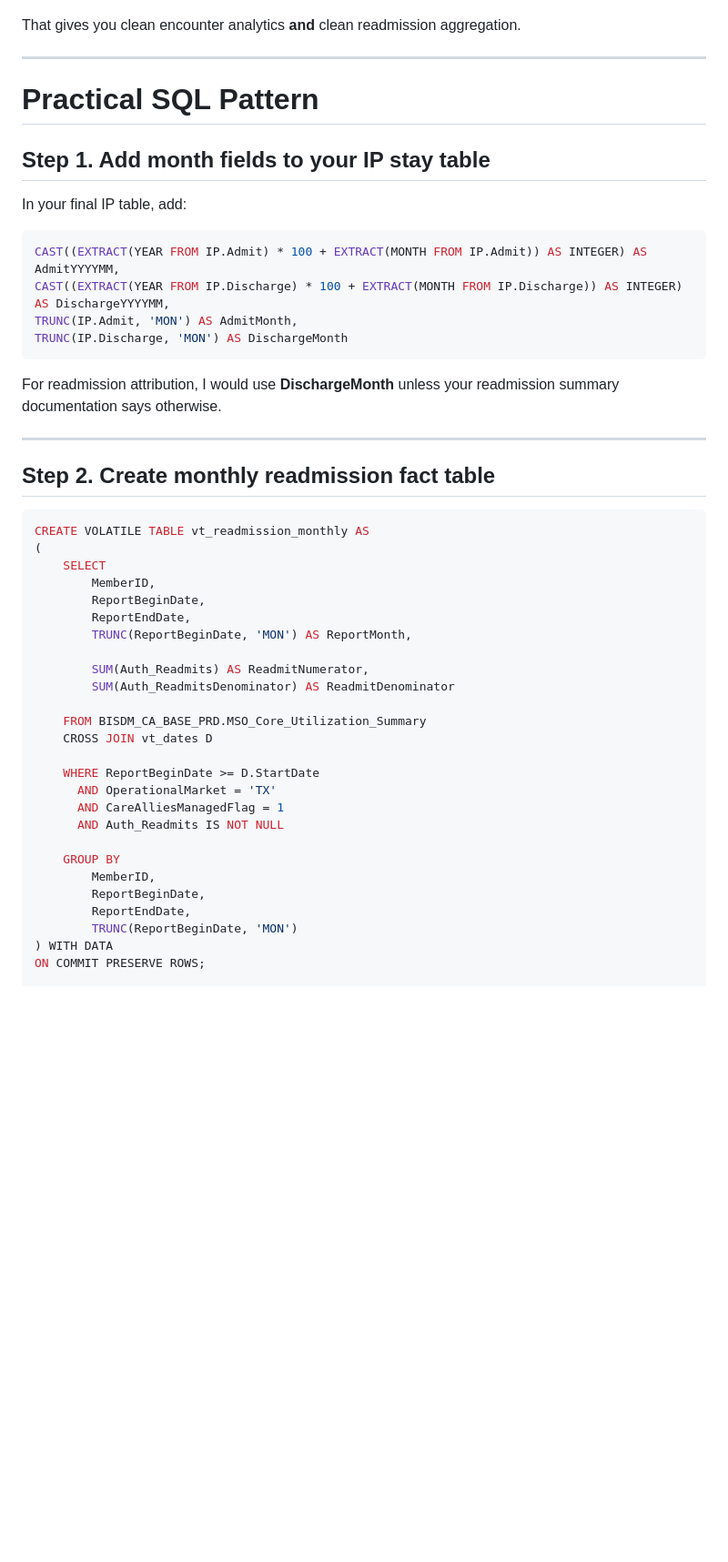
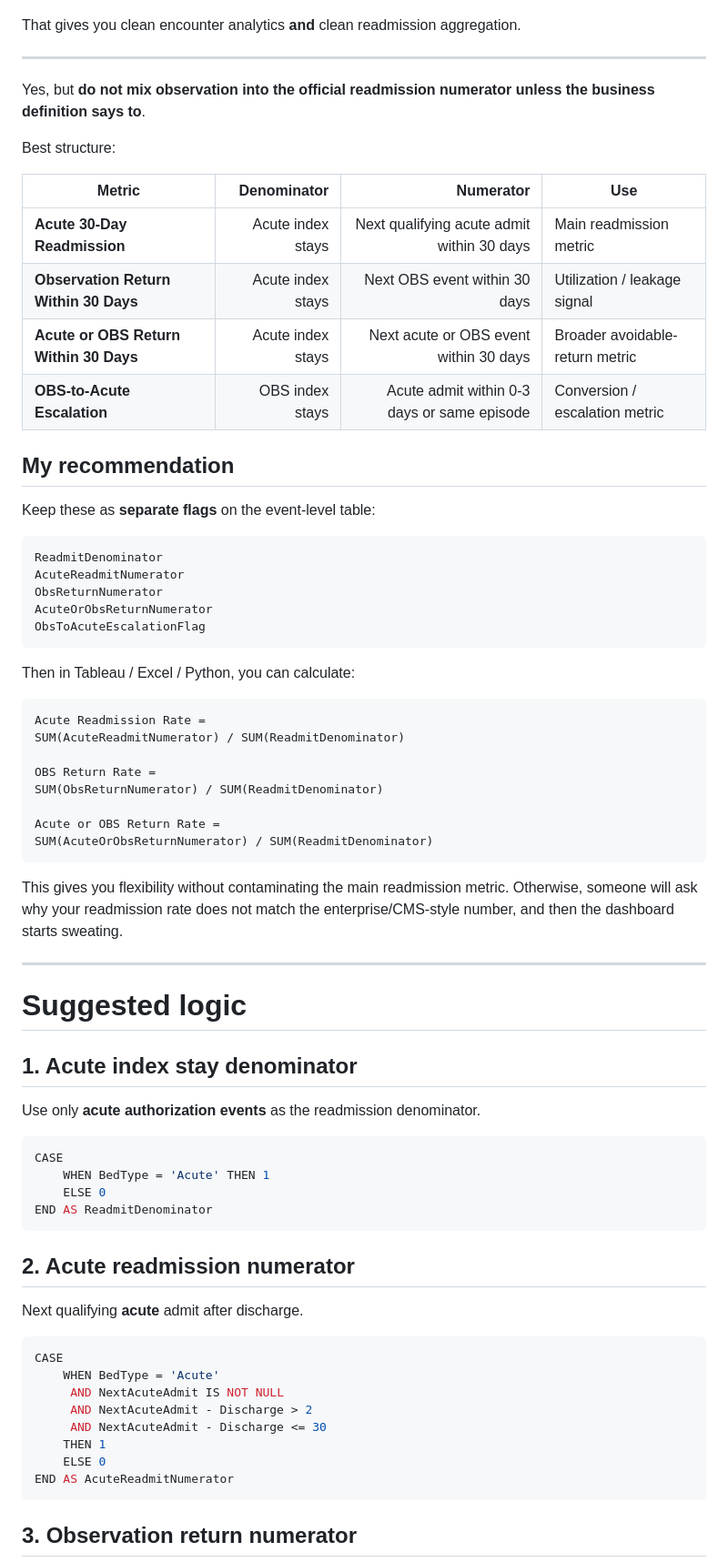
Before and after one commit to BasselD/report_automation, a Markdown page: various_reports/hospitalist_acute_obs_report.md, the part around one of its changes. Shown at 91% size. GitHub-like rendering; blank space fills up the shorter version.

Commit message:
Revise SQL patterns and recommendations in report
Updated the hospitalist acute observation report with new SQL patterns and recommendations for readmission metrics.

````diff
--- a/various_reports/hospitalist_acute_obs_report.md
+++ b/various_reports/hospitalist_acute_obs_report.md
@@ -1195,50 +1195,73 @@ That gives you clean encounter analytics **and** clean readmission aggregation.
 
 ---
 
-# Practical SQL Pattern
+Yes, but **do not mix observation into the official readmission numerator unless the business definition says to**.
 
-## Step 1. Add month fields to your IP stay table
+Best structure:
 
-In your final IP table, add:
+| Metric                                 |       Denominator |                                   Numerator | Use                             |
+| -------------------------------------- | ----------------: | ------------------------------------------: | ------------------------------- |
+| **Acute 30-Day Readmission**           | Acute index stays |  Next qualifying acute admit within 30 days | Main readmission metric         |
+| **Observation Return Within 30 Days**  | Acute index stays |               Next OBS event within 30 days | Utilization / leakage signal    |
+| **Acute or OBS Return Within 30 Days** | Acute index stays |      Next acute or OBS event within 30 days | Broader avoidable-return metric |
+| **OBS-to-Acute Escalation**            |   OBS index stays | Acute admit within 0-3 days or same episode | Conversion / escalation metric  |
 
-```sql
-CAST((EXTRACT(YEAR FROM IP.Admit) * 100 + EXTRACT(MONTH FROM IP.Admit)) AS INTEGER) AS AdmitYYYYMM,
-CAST((EXTRACT(YEAR FROM IP.Discharge) * 100 + EXTRACT(MONTH FROM IP.Discharge)) AS INTEGER) AS DischargeYYYYMM,
-TRUNC(IP.Admit, 'MON') AS AdmitMonth,
-TRUNC(IP.Discharge, 'MON') AS DischargeMonth
+## My recommendation
+
+Keep these as **separate flags** on the event-level table:
+
+```text
+ReadmitDenominator
+AcuteReadmitNumerator
+ObsReturnNumerator
+AcuteOrObsReturnNumerator
+ObsToAcuteEscalationFlag
 ```
 
-For readmission attribution, I would use **DischargeMonth** unless your readmission summary documentation says otherwise.
+Then in Tableau / Excel / Python, you can calculate:
+
+```text
+Acute Readmission Rate =
+SUM(AcuteReadmitNumerator) / SUM(ReadmitDenominator)
+
+OBS Return Rate =
+SUM(ObsReturnNumerator) / SUM(ReadmitDenominator)
+
+Acute or OBS Return Rate =
+SUM(AcuteOrObsReturnNumerator) / SUM(ReadmitDenominator)
+```
+
+This gives you flexibility without contaminating the main readmission metric. Otherwise, someone will ask why your readmission rate does not match the enterprise/CMS-style number, and then the dashboard starts sweating.
 
 ---
 
-## Step 2. Create monthly readmission fact table
+# Suggested logic
+
+## 1. Acute index stay denominator
+
+Use only **acute authorization events** as the readmission denominator.
 
 ```sql
-CREATE VOLATILE TABLE vt_readmission_monthly AS
-(
-    SELECT
-        MemberID,
-        ReportBeginDate,
-        ReportEndDate,
-        TRUNC(ReportBeginDate, 'MON') AS ReportMonth,
+CASE
+    WHEN BedType = 'Acute' THEN 1
+    ELSE 0
+END AS ReadmitDenominator
+```
 
-        SUM(Auth_Readmits) AS ReadmitNumerator,
-        SUM(Auth_ReadmitsDenominator) AS ReadmitDenominator
+## 2. Acute readmission numerator
 
-    FROM BISDM_CA_BASE_PRD.MSO_Core_Utilization_Summary
-    CROSS JOIN vt_dates D
+Next qualifying **acute** admit after discharge.
 
-    WHERE ReportBeginDate >= D.StartDate
-      AND OperationalMarket = 'TX'
-      AND CareAlliesManagedFlag = 1
-      AND Auth_Readmits IS NOT NULL
+```sql
+CASE
+    WHEN BedType = 'Acute'
+     AND NextAcuteAdmit IS NOT NULL
+     AND NextAcuteAdmit - Discharge > 2
+     AND NextAcuteAdmit - Discharge <= 30
+    THEN 1
+    ELSE 0
+END AS AcuteReadmitNumerator
+```
 
-    GROUP BY
-        MemberID,
-        ReportBeginDate,
-        ReportEndDate,
-        TRUNC(ReportBeginDate, 'MON')
-) WITH DATA
-ON COMMIT PRESERVE ROWS;
+## 3. Observation return numerator
 
````
Also changed, not shown: other parts of various_reports/hospitalist_acute_obs_report.md (+51 -311 lines).
